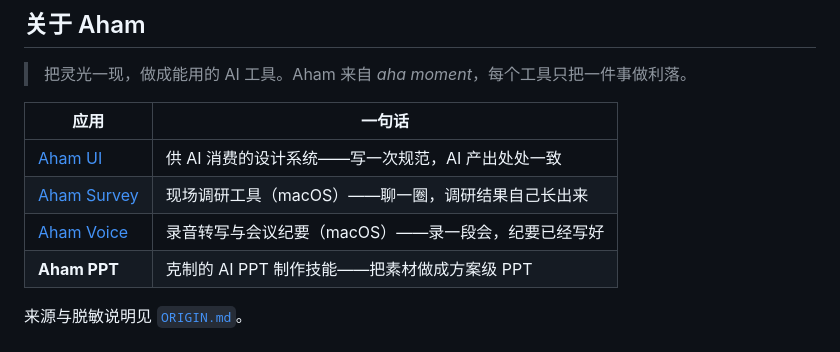
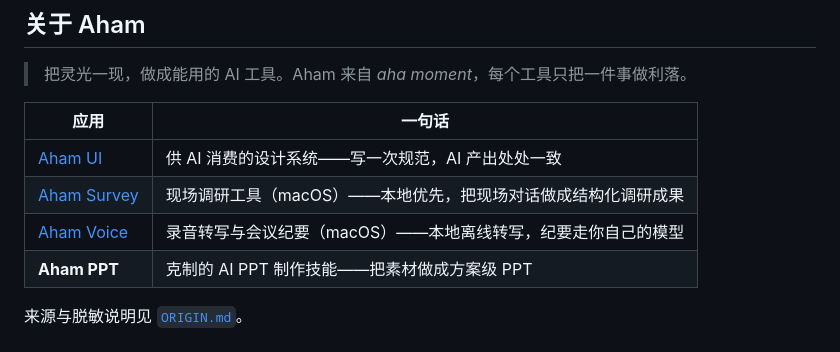
Before and after one commit to li599198347-svg/aham-ppt, a Markdown page: README.md, the part around the change. Rendered like a GitHub page.

Commit message:
docs: 统一关于 Aham 矩阵文案（Survey/Voice 去营销，与系列一致）
Co-Authored-By: Claude Opus 4.8 <noreply@anthropic.com>

```diff
--- a/README.md
+++ b/README.md
@@ -98,8 +98,8 @@
 | 应用 | 一句话 |
 |---|---|
 | [Aham UI](https://github.com/li599198347-svg/aham-ui) | 供 AI 消费的设计系统——写一次规范，AI 产出处处一致 |
-| [Aham Survey](https://github.com/li599198347-svg/aham-survey) | 现场调研工具（macOS）——聊一圈，调研结果自己长出来 |
-| [Aham Voice](https://github.com/li599198347-svg/aham-voice) | 录音转写与会议纪要（macOS）——录一段会，纪要已经写好 |
+| [Aham Survey](https://github.com/li599198347-svg/aham-survey) | 现场调研工具（macOS）——本地优先，把现场对话做成结构化调研成果 |
+| [Aham Voice](https://github.com/li599198347-svg/aham-voice) | 录音转写与会议纪要（macOS）——本地离线转写，纪要走你自己的模型 |
 | **Aham PPT** | 克制的 AI PPT 制作技能——把素材做成方案级 PPT |
 
 来源与脱敏说明见 [`ORIGIN.md`](ORIGIN.md)。
```
